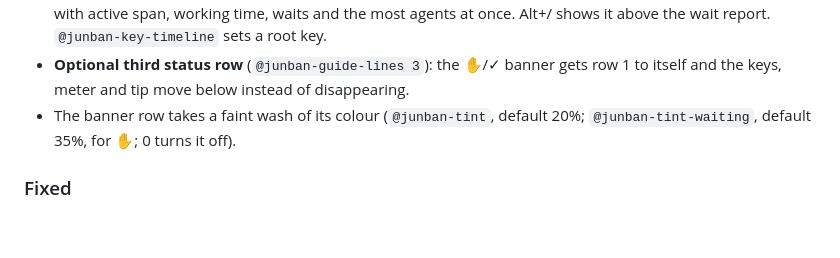
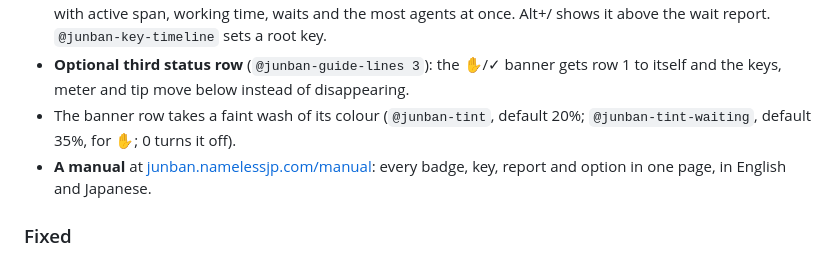
Before and after one commit to Nameless-LLC/junban, a Markdown page: CHANGELOG.md, the part around the change. Rendered like a GitHub page; blank space fills up the shorter version.

Commit message:
Changelog: the manual
Co-Authored-By: Claude Opus 5.5 <noreply@anthropic.com>

```diff
--- a/CHANGELOG.md
+++ b/CHANGELOG.md
@@ -8,6 +8,7 @@
 - **Timeline.** `prefix T` draws today per window: yellow working, red waiting for you, green done and unseen, with active span, working time, waits and the most agents at once. Alt+/ shows it above the wait report. `@junban-key-timeline` sets a root key.
 - **Optional third status row** (`@junban-guide-lines 3`): the ✋/✓ banner gets row 1 to itself and the keys, meter and tip move below instead of disappearing.
 - The banner row takes a faint wash of its colour (`@junban-tint`, default 20%; `@junban-tint-waiting`, default 35%, for ✋; 0 turns it off).
+- **A manual** at [junban.namelessjp.com/manual](https://junban.namelessjp.com/manual/): every badge, key, report and option in one page, in English and Japanese.
 
 ### Fixed
 
```
